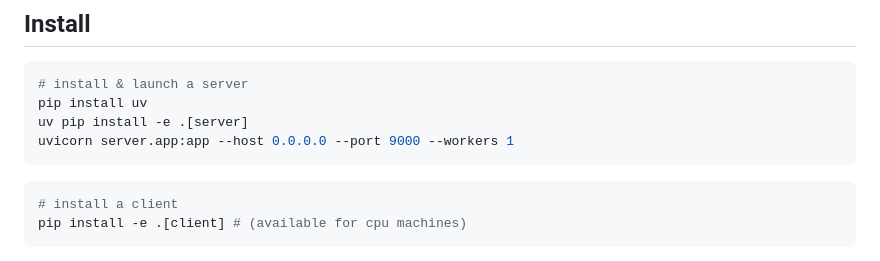
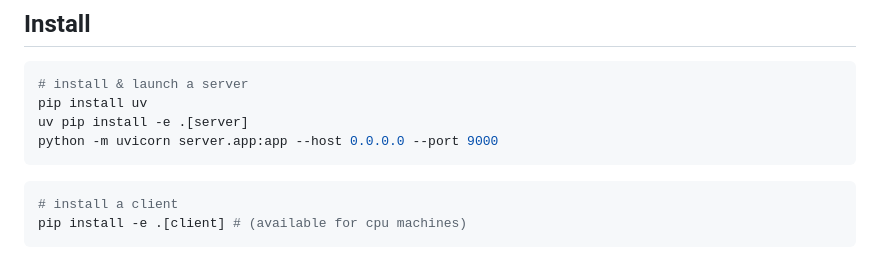
Before and after one commit to collinear-ai/spider, a Markdown page: README.md, the part around the change. Rendered like a GitHub page.

Commit message:
Fixed uvicorn doc

````diff
--- a/README.md
+++ b/README.md
@@ -14,7 +14,7 @@ If `on_policy: true`, a complete pipeline for online training job will be set up
 # install & launch a server
 pip install uv
 uv pip install -e .[server]
-uvicorn server.app:app --host 0.0.0.0 --port 9000 --workers 1
+python -m uvicorn server.app:app --host 0.0.0.0 --port 9000
 ```
 
 ```bash
````
